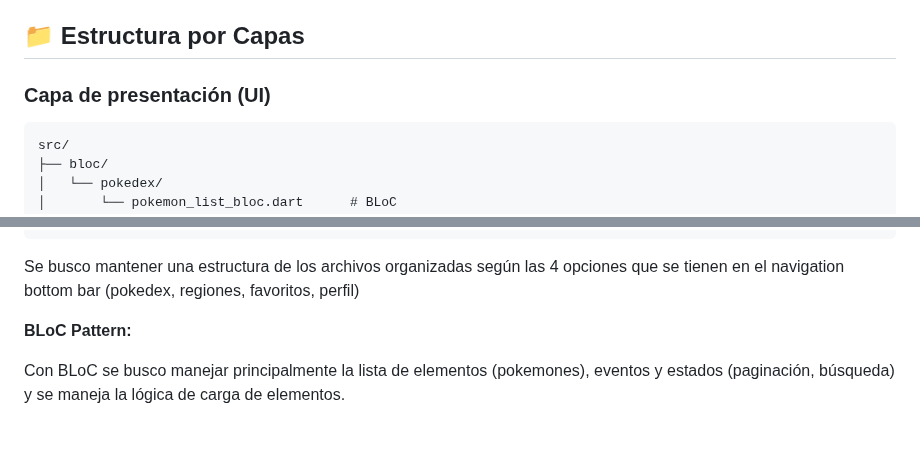
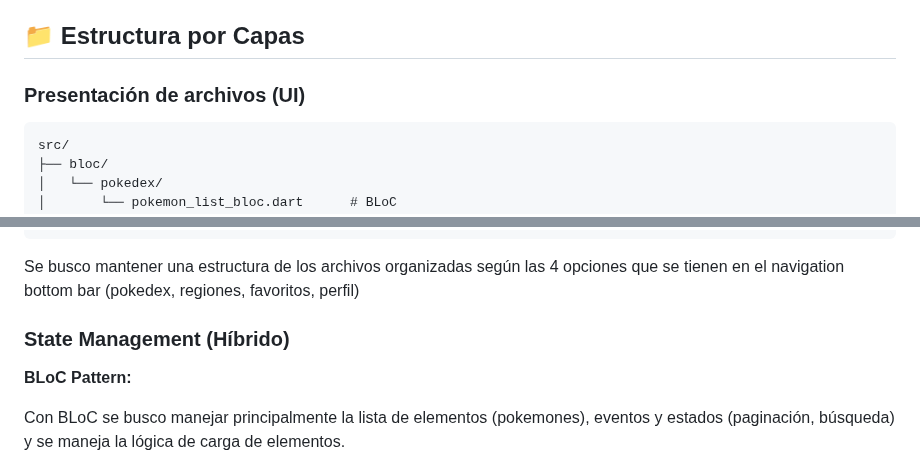
Before and after one commit to jhonotngo/GlobalPoke66, a Markdown page: README.md, 2 parts joined by grey strips. Rendered like a GitHub page; blank space fills up the shorter version.

Commit message:
fix: separar ficheros de state management

````diff
--- a/README.md
+++ b/README.md
@@ -42,7 +42,7 @@ Tenemos un proyecto que tiene como patrones prinicpales Clean Architecture + BLo
 
 ## 📁 Estructura por Capas
 
-### **Capa de presentación (UI)**
+### **Presentación de archivos (UI)**
 ```
 src/
 ├── bloc/
@@ -65,6 +65,7 @@ src/
 ```
 Se busco mantener una estructura de los archivos organizadas según las 4 opciones que se tienen en el navigation bottom bar (pokedex, regiones, favoritos, perfil)
 
+### **State Management (Híbrido)**
 
 **BLoC Pattern:**
 
````
